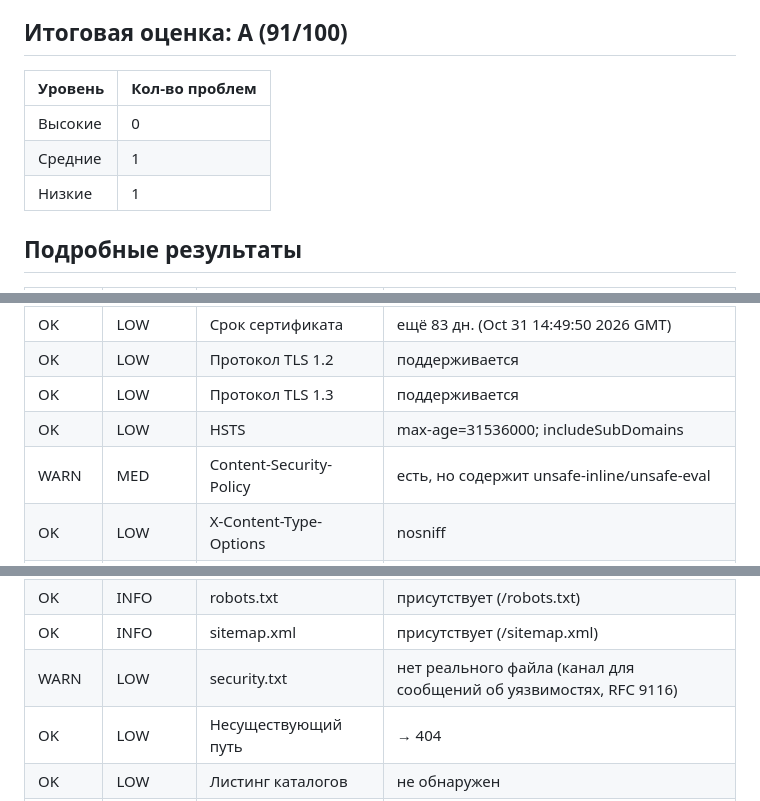
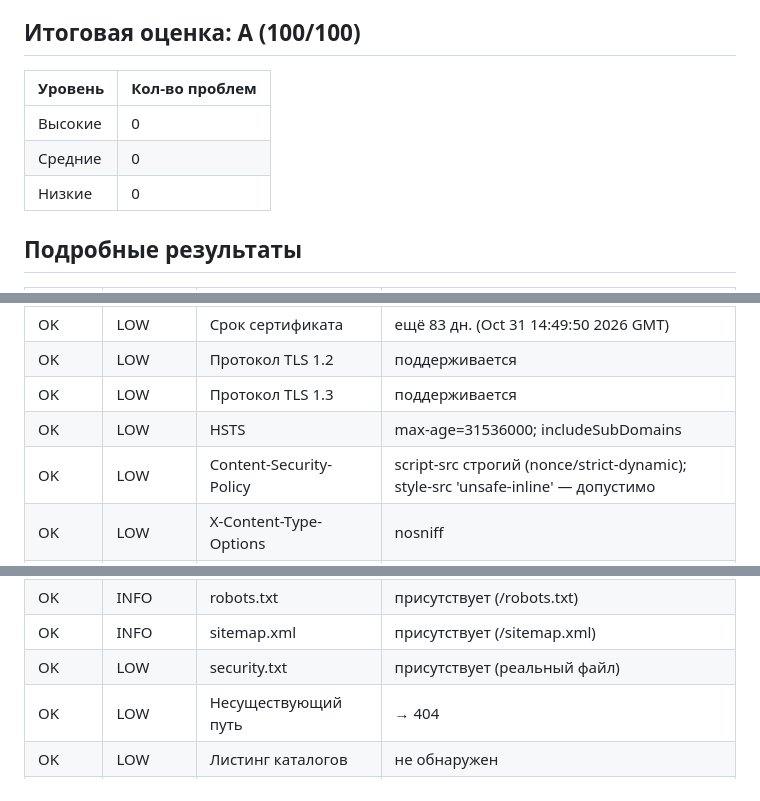
Before and after one commit to shumkoea-code/Hinkal, a Markdown page: reports/young.idivles.ru.md, 3 parts joined by grey strips. GitHub-like rendering.

Commit message:
young.idivles.ru: score 100/100 (nonce CSP + security.txt), VPS audit, watchdog, load test/capacity docs
Co-authored-by: shumkoea-code <shumkoea-code@users.noreply.github.com>

```diff
--- a/reports/young.idivles.ru.md
+++ b/reports/young.idivles.ru.md
@@ -5,13 +5,13 @@
 - **Метод:** пассивный неинвазивный аудит (только GET/HEAD/OPTIONS)
 - **Инструмент:** websec-scan.sh
 
-## Итоговая оценка: A (91/100)
+## Итоговая оценка: A (100/100)
 
 | Уровень | Кол-во проблем |
 |---------|----------------|
 | Высокие | 0 |
-| Средние | 1 |
-| Низкие  | 1 |
+| Средние | 0 |
+| Низкие  | 0 |
 
 ## Подробные результаты
 
@@ -23,7 +23,7 @@
 | OK | LOW | Протокол TLS 1.2 | поддерживается |
 | OK | LOW | Протокол TLS 1.3 | поддерживается |
 | OK | LOW | HSTS | max-age=31536000; includeSubDomains |
-| WARN | MED | Content-Security-Policy | есть, но содержит unsafe-inline/unsafe-eval |
+| OK | LOW | Content-Security-Policy | script-src строгий (nonce/strict-dynamic); style-src 'unsafe-inline' — допустимо |
 | OK | LOW | X-Content-Type-Options | nosniff |
 | OK | LOW | Защита от кликджекинга | DENY |
 | OK | LOW | Referrer-Policy | strict-origin-when-cross-origin |
@@ -36,7 +36,7 @@
 | OK | LOW | Метод TRACE | отключён (код 405) |
 | OK | INFO | robots.txt | присутствует (/robots.txt) |
 | OK | INFO | sitemap.xml | присутствует (/sitemap.xml) |
-| WARN | LOW | security.txt | нет реального файла (канал для сообщений об уязвимостях, RFC 9116) |
+| OK | LOW | security.txt | присутствует (реальный файл) |
 | OK | LOW | Несуществующий путь | → 404 |
 | OK | LOW | Листинг каталогов | не обнаружен |
 | OK | LOW | Типовые утечки | ни один из 14 путей не отдал реальный файл |
```
Also changed, not shown: other parts of reports/young.idivles.ru.md (+1 -1 lines), reports/vps-audit-idivles-vps.md (added, +44 -0 lines), sites/young.idivles.ru/hardening-ops.md (added, +142 -0 lines).
